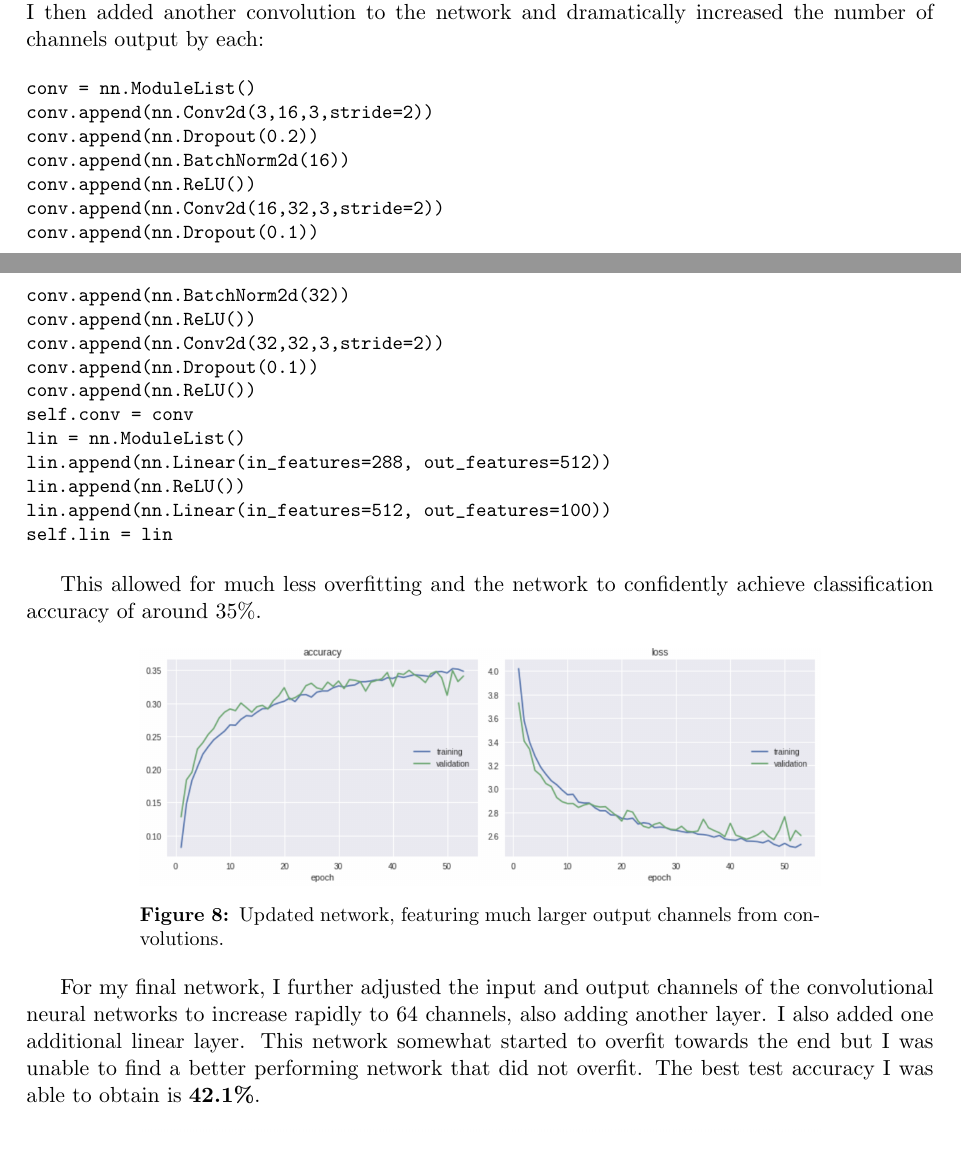
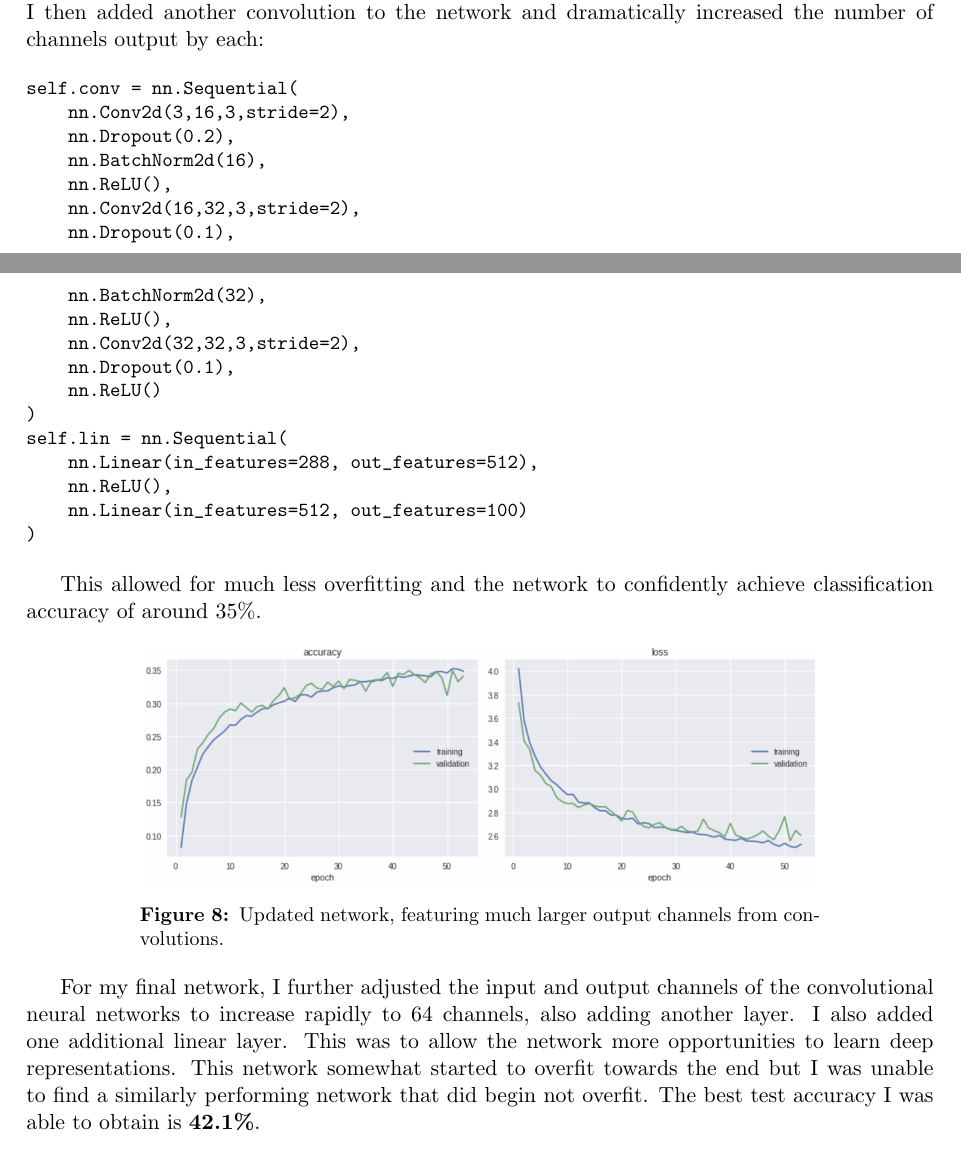
Before and after one commit to bradleymackey/l3-machine-learning, a LaTeX document (wbbz74.tex): two parts of pages 4 and 5 of 5, joined at a grey line, cut so that both start at the same text. Compiled offline with pdfLaTeX.

Commit message:
tweaks to report

```diff
--- a/wbbz74.tex
+++ b/wbbz74.tex
@@ -51,16 +51,4 @@ class BetterNetwork(nn.Module):
 
     def __init__(self):
         super(BetterNetwork, self).__init__()
-        conv = nn.ModuleList()
-        conv.append(nn.Conv2d(3,6,5))
-        conv.append(nn.MaxPool2d(2,2))
-        lin.append(nn.ReLU())
-        conv.append(nn.Conv2d(6,12,3))
-        conv.append(nn.MaxPool2d(2,2))
-        lin.append(nn.ReLU())
-        self.conv = conv
-        lin = nn.ModuleList()
-        lin.append(nn.Linear(in_features=432, out_features=512))
-        lin.append(nn.ReLU())
-        lin.append(nn.Linear(in_features=512, out_features=100))
-        self.lin = lin
+        self.conv = nn.Sequential(
@@ -66,0 +62 @@ class BetterNetwork(nn.Module):
+        self.lin = nn.Sequential(
@@ -148,24 +148,24 @@ Next, I increased the batch size to 32. This should better inform the network at
 
 \begin{small}
 \begin{verbatim}
-conv = nn.ModuleList()
-conv.append(nn.Conv2d(3,16,3,stride=2))
-conv.append(nn.Dropout(0.2))
-conv.append(nn.BatchNorm2d(16))
-conv.append(nn.ReLU())
-conv.append(nn.Conv2d(16,32,3,stride=2))
-conv.append(nn.Dropout(0.1))
-conv.append(nn.BatchNorm2d(32))
-conv.append(nn.ReLU())
-conv.append(nn.Conv2d(32,32,3,stride=2))
-conv.append(nn.Dropout(0.1))
-conv.append(nn.ReLU())
-self.conv = conv
-lin = nn.ModuleList()
-lin.append(nn.Linear(in_features=288, out_features=512))
-lin.append(nn.ReLU())
-lin.append(nn.Linear(in_features=512, out_features=100))
-self.lin = lin
+self.conv = nn.Sequential(
+    nn.Conv2d(3,16,3,stride=2),
+    nn.Dropout(0.2),
+    nn.BatchNorm2d(16),
+    nn.ReLU(),
+    nn.Conv2d(16,32,3,stride=2),
+    nn.Dropout(0.1),
+    nn.BatchNorm2d(32),
+    nn.ReLU(),
+    nn.Conv2d(32,32,3,stride=2),
+    nn.Dropout(0.1),
+    nn.ReLU()
+)
+self.lin = nn.Sequential(
+    nn.Linear(in_features=288, out_features=512),
+    nn.ReLU(),
+    nn.Linear(in_features=512, out_features=100)
+)
 \end{verbatim}
 \end{small}
 
@@ -179,7 +179,7 @@ This allowed for much less overfitting and the network to confidently achieve cl
     \end{center}
 
 
-For my final network, I further adjusted the input and output channels of the convolutional neural networks to increase rapidly to 64 channels, also adding another layer. I also added one additional linear layer.  This network somewhat started to overfit towards the end but I was unable to find a better performing network that did not overfit. The best test accuracy I was able to obtain is \textbf{42.1\%}.
+For my final network, I further adjusted the input and output channels of the convolutional neural networks to increase rapidly to 64 channels, also adding another layer. I also added one additional linear layer. This was to allow the network more opportunities to learn deep representations.  This network somewhat started to overfit towards the end but I was unable to find a similarly performing network that did begin not overfit. The best test accuracy I was able to obtain is \textbf{42.1\%}.
 
      \begin{center} % 0.348 accuracy
         \begin{minipage}{0.75\linewidth}
```
Also changed, not shown: wbbz74.pdf, wbbz74.tex (11 more changed lines), 2 other files.
